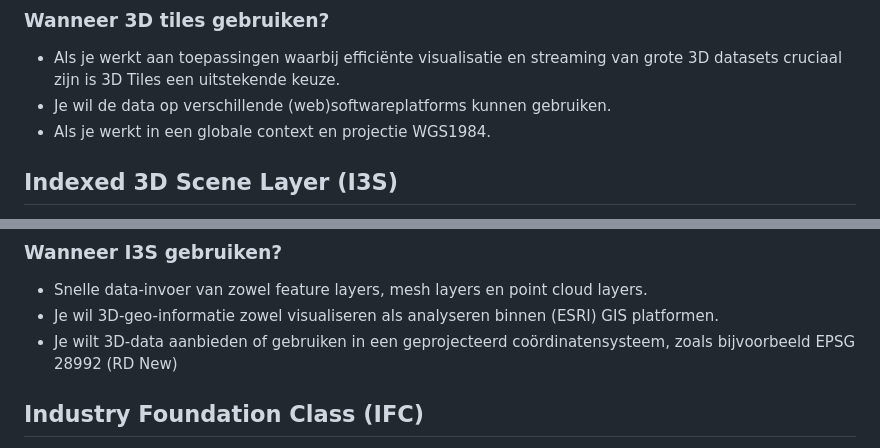
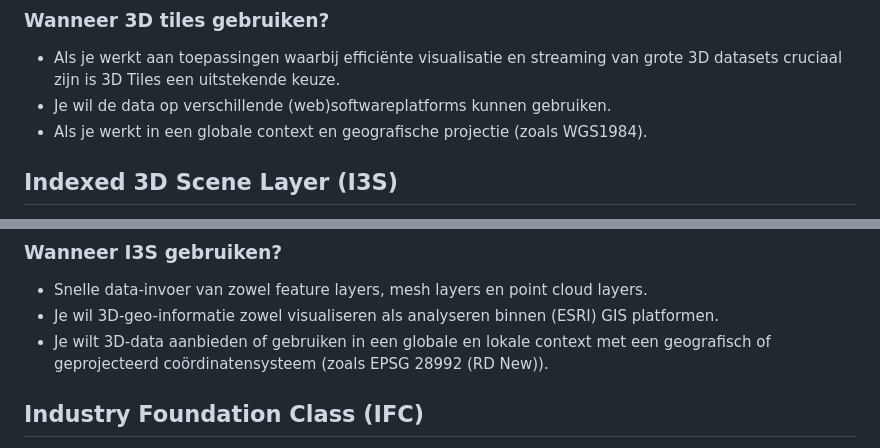
Before and after one commit to Geonovum/hr-3d-standaarden, a Markdown page: ch02.md, 2 parts joined by grey strips. GitHub-like rendering.

Commit message:
feedback I3S projecties
feedback I3S projecties

```diff
--- a/ch02.md
+++ b/ch02.md
@@ -28,7 +28,7 @@ Wat 3D Tiles onderscheidt, is de mogelijkheid om dynamische niveaus van detail (
 ### Wanneer 3D tiles gebruiken?
 - Als je werkt aan toepassingen waarbij efficiënte visualisatie en streaming van grote 3D datasets cruciaal zijn is 3D Tiles een uitstekende keuze.
 - Je wil de data op verschillende (web)softwareplatforms kunnen gebruiken.
-- Als je werkt in een globale context en projectie WGS1984.
+- Als je werkt in een globale context en geografische projectie (zoals WGS1984).
 
 
 ## Indexed 3D Scene Layer (I3S)
@@ -42,7 +42,7 @@ Hoewel I3S als open standaard door de OGC is aangenomen, is het grotendeels behe
 ### Wanneer I3S gebruiken?
 - Snelle data-invoer van zowel feature layers, mesh layers en point cloud layers.
 - Je wil 3D-geo-informatie zowel visualiseren als analyseren binnen (ESRI) GIS platformen.
-- Je wilt 3D-data aanbieden of gebruiken in een geprojecteerd coördinatensysteem, zoals bijvoorbeeld EPSG 28992 (RD New)
+- Je wilt 3D-data aanbieden of gebruiken in een globale en lokale context met een geografisch of geprojecteerd coördinatensysteem (zoals EPSG 28992 (RD New)).
 
 
 
```
